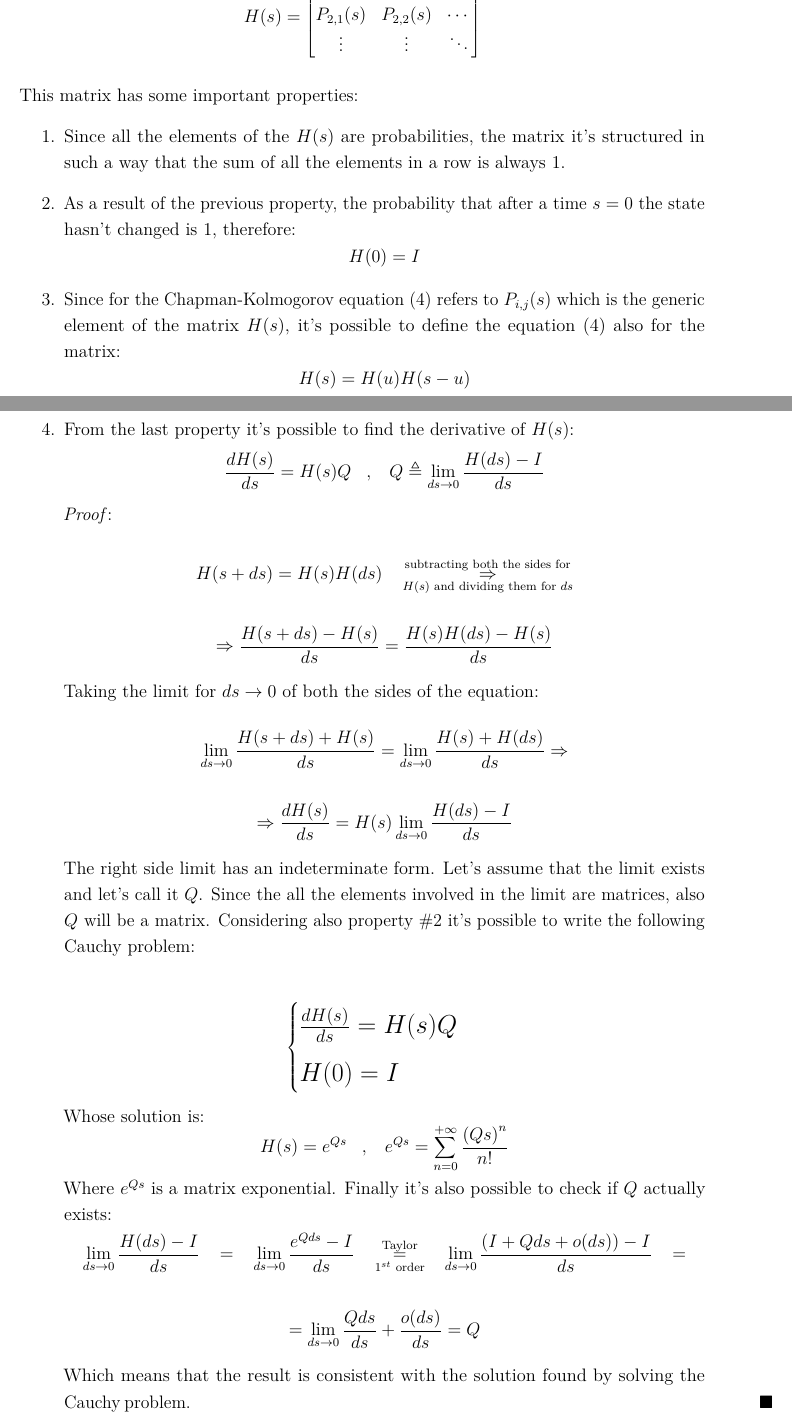
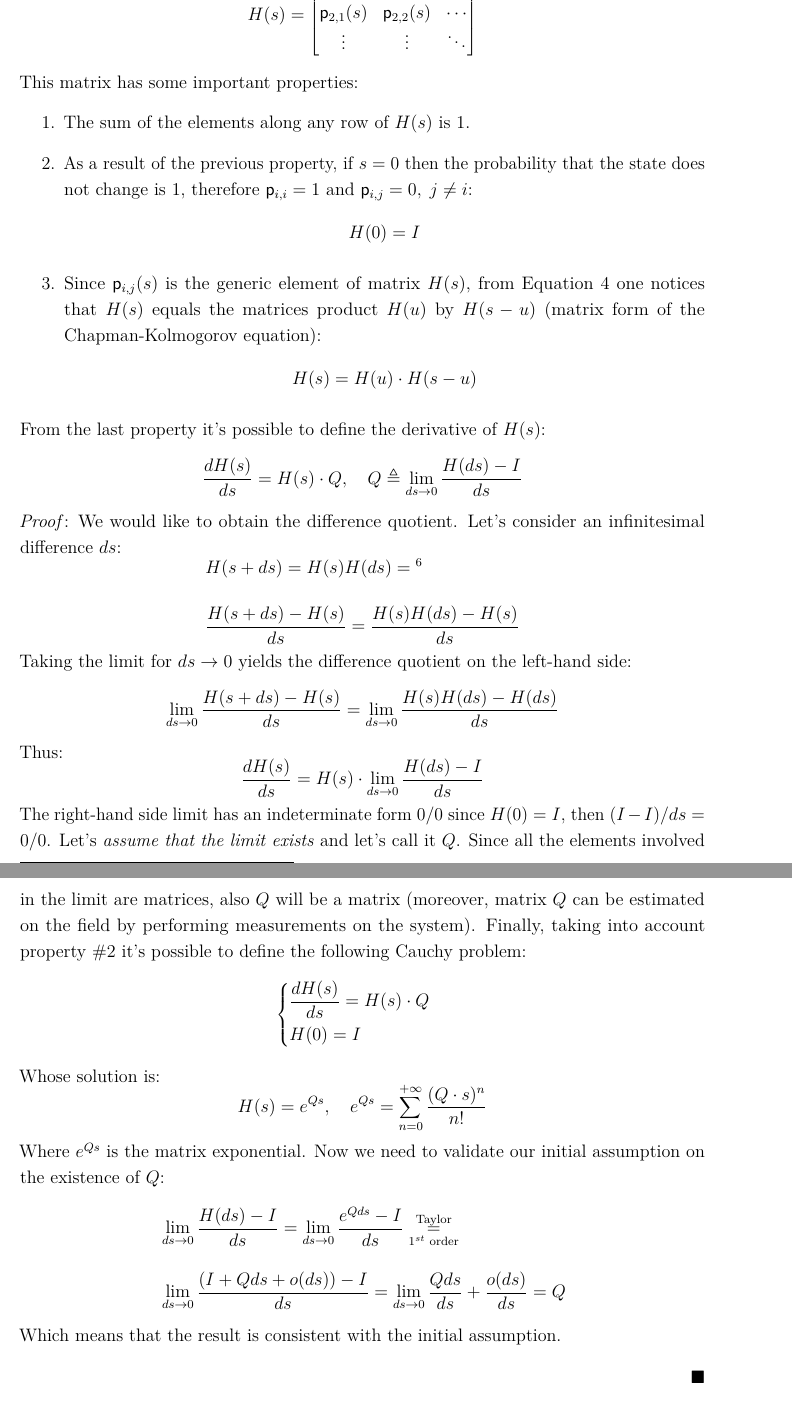
Before and after one commit to Cascio95/Automata-and-Queueing-Systems-Notes, a LaTeX document (main.tex): two parts of pages 18 and 19 of 35, joined at a grey line, cut so that both start at the same text. Compiled offline with pdfLaTeX.

Commit message:
Reviewed until subsection 5.1

```diff
--- a/main.tex
+++ b/main.tex
@@ -5,6 +5,9 @@
 \usepackage{microtype}
 \usepackage{mathtools}
 \usepackage{amssymb,amsmath}
+% Aumenta lo spacing tra equazioni su più righe
+% nell'ambiente equation, rendendolo scalabile in base alla dimensione del testo
+\setlength{\jot}{3ex}
 \usepackage{relsize}
 \usepackage{tikz}
 \usetikzlibrary{automata,positioning,calc,shapes,arrows}
@@ -783 +724,0 @@ is known as `Chapman-Kolmogorov equation'. As seen for the stochastic timed auto
-\bigskip\noindent
@@ -784,101 +730,70 @@ is known as `Chapman-Kolmogorov equation'. As seen for the stochastic timed auto
 $$
 H(s)=\left[
 \begin{matrix}
-P_{1,1}(s)&P_{1,2}(s)&\cdots\cr
-P_{2,1}(s)&P_{2,2}(s)&\cdots\cr
+\transp_{1,1}(s)&\transp_{1,2}(s)&\cdots \\
+\transp_{2,1}(s)&\transp_{2,2}(s)&\cdots \\
 \vdots&\vdots&\ddots
 \end{matrix}
 \right]
 $$
-
-\bigskip\noindent
 This matrix has some important properties:
 \begin{enumerate}
-\item Since all the elements of the $H(s)$ are probabilities, the matrix it's structured in such a way that the sum of all the elements in a row is always $1$.
-\item As a result of the previous property, the probability that after a time $s=0$ the state hasn't changed is $1$, therefore:
+\item The sum of the elements along any row of $H(s)$ is 1.
+\item As a result of the previous property, if $s=0$ then the probability that the state does not change is 1, therefore $\transp_{i,i} = 1$ and $\transp_{i,j} = 0, \; j \neq i$:
 $$
 H(0)=I
 $$
-\item Since for the Chapman-Kolmogorov equation $(4)$ refers to $P_{i,j}(s)$ which is the generic element of the matrix $H(s)$, it's possible to define the equation $(4)$ also for the matrix:
-$$
-H(s)=H(u)H(s-u)
-$$
-\newpage
-\item From the last property it's possible to find the derivative of $H(s)$:
-$$
-\frac{dH(s)}{ds}=H(s)Q\hspace{10pt},\hspace{10pt}Q\triangleq\lim_{ds\rightarrow 0}\frac{H(ds)-I}{ds}
-$$
-
-\noindent
+\item Since $\transp_{i,j}(s)$ is the generic element of matrix $H(s)$, from Equation \ref{eq:chapmanKDef} one notices that $H(s)$ equals the matrices product $H(u)$ by $H(s-u)$ (matrix form of the Chapman-Kolmogorov equation):
+$$
+H(s)=H(u) \cdot H(s-u)
+$$
+\end{enumerate}
+From the last property it's possible to define the derivative of $H(s)$:
+$$
+\frac{dH(s)}{ds}=H(s) \cdot Q, \quad Q\triangleq\lim_{ds\rightarrow 0}\frac{H(ds)-I}{ds}
+$$
 \emph{Proof}:
-
-$$
-H(s+ds)=H(s)H(ds)\hspace{10pt}\overset{\textrm{subtracting both the sides for}}
-{\underset{H(s) \textrm{ and dividing them for }ds}{\Rightarrow}}
-$$
-
-\medskip
-$$
-\Rightarrow
-\frac{H(s+ds)-H(s)}{ds}=\frac{H(s)H(ds)-H(s)}{ds}
-$$
-
-\medskip
-Taking the limit for $ds\rightarrow 0$ of both the sides of the equation:
-
-$$
-\lim_{ds\rightarrow 0}{\frac{H(s+ds)+H(s)}{ds}}=
-\lim_{ds\rightarrow 0}{\frac{H(s)+H(ds)}{ds}} \Rightarrow
-$$
-
-\medskip
-$$
-\Rightarrow
-\frac{dH(s)}{ds}=H(s)\lim_{ds\rightarrow 0}{\frac{H(ds)-I}{ds}}
-$$
-
-\medskip
-The right side limit has an indeterminate form. Let's assume that the limit exists and let's call it $Q$. Since the all the elements involved in the limit are matrices, also $Q$ will be a matrix. Considering also property $\#2$ it's possible to write the following Cauchy problem:
-
-\begin{Large}
-$$
-\begin{matrix}
+We would like to obtain the difference quotient. Let's consider an infinitesimal difference $ds$:
+\begin{equation*}
+\begin{aligned}
+&H(s+ds)=H(s)H(ds)= \footnotemark \\ &\frac{H(s+ds)-H(s)}{ds}=\frac{H(s)H(ds)-H(s)}{ds}
+\end{aligned}
+\footnotetext{By subtracting H(s) from both sides and dividing by ds}
+\end{equation*}
+Taking the limit for $ds\rightarrow 0$ yields the difference quotient on the left-hand side:
+\begin{equation*}
+\begin{aligned}
+\lim_{ds\rightarrow 0}\frac{H(s+ds)-H(s)}{ds} = \lim_{ds\rightarrow 0}\frac{H(s)H(ds)-H(ds)}{ds}
+\end{aligned}
+\end{equation*}
+Thus:
+$$
+\frac{dH(s)}{ds}=H(s) \cdot \lim_{ds\rightarrow 0}{\frac{H(ds)-I}{ds}}
+$$
+The right-hand side limit has an indeterminate form $0/0$ since $H(0)=I$, then $(I-I)/ds = 0/0$. Let's \textit{assume that the limit exists} and let's call it $Q$. Since all the elements involved in the limit are matrices, also $Q$ will be a matrix (moreover, matrix $Q$ can be estimated on the field by performing measurements on the system). Finally, taking into account property $\#2$ it's possible to define the following Cauchy problem:
+$$
 \begin{cases}
-\frac{dH(s)}{ds}=H(s)Q\\
-H(0)=I \\
+\mathlarger{\frac{dH(s)}{ds}}=H(s) \cdot Q\\
+H(0)=I
 \end{cases}
-\end{matrix}
-$$
-\end{Large}
-
-\noindent
+$$
 Whose solution is:
 $$
-H(s)=e^{Qs}\hspace{10pt},\hspace{10pt}e^{Qs}=\sum_{n=0}^{+\infty}{\frac{\left( Qs\right)^n}{n!}}
-$$
-Where $e^{Qs}$ is a matrix exponential. Finally it's also possible to check if $Q$ actually exists:
-$$
-\lim_{ds\rightarrow 0}{\frac{H(ds)-I}{ds}}\hspace{10pt}=
-\hspace{10pt}\lim_{ds\rightarrow 0}{\frac{e^{Qds}-I}{ds}}
-\hspace{10pt}
-\overset{\textrm{Taylor}}{\underset{1^{st}\textrm{ order}}{=}}
-\hspace{10pt}
-\lim_{ds\rightarrow 0}{\frac{(I+Qds+o(ds))-I}{ds}}\hspace{10pt}=
-$$
-
-\medskip
-$$
-=\lim_{ds\rightarrow 0}{\frac{Qds}{ds}+\frac{o(ds)}{ds}}=Q
-$$
-
-\medskip
-Which means that the result is consistent with the solution found by solving the Cauchy problem.
-\hspace{373pt}$\blacksquare$
-\end{enumerate}
-
+H(s)=e^{Qs}, \quad e^{Qs}=\sum_{n=0}^{+\infty}{\frac{(Q \cdot s)^n}{n!}}
+$$
+Where $e^{Qs}$ is the matrix exponential. Now we need to validate our initial assumption on the existence of $Q$:
+\begin{equation*}
+\begin{aligned}
+&\lim_{ds\rightarrow 0}\frac{H(ds)-I}{ds} = \lim_{ds\rightarrow 0}\frac{e^{Qds}-I}{ds}\overset{\text{Taylor}}{\underset{1^{st}\text{ order}}{=}} \\
+&\lim_{ds\rightarrow 0}\frac{(I+Qds+o(ds))-I}{ds}=\lim_{ds\rightarrow 0}\frac{Qds}{ds}+\frac{o(ds)}{ds} = Q
+\end{aligned}
+\end{equation*}
+Which means that the result is consistent with the initial assumption.
+\begin{flushright}
+$\blacksquare$
+\end{flushright}
 \newpage
 \subsection{The Q Matrix}
-
 From the previous proof, it's hard to obtain any direct information about $Q$, so this section will be dedicated to the properties of the $Q$ matrix. To start with, this matrix is called `\emph{Transition Rate Matrix}':
 $$
 Q=\left[
```
Also changed, not shown: main.pdf, main.tex (84 more changed lines).
